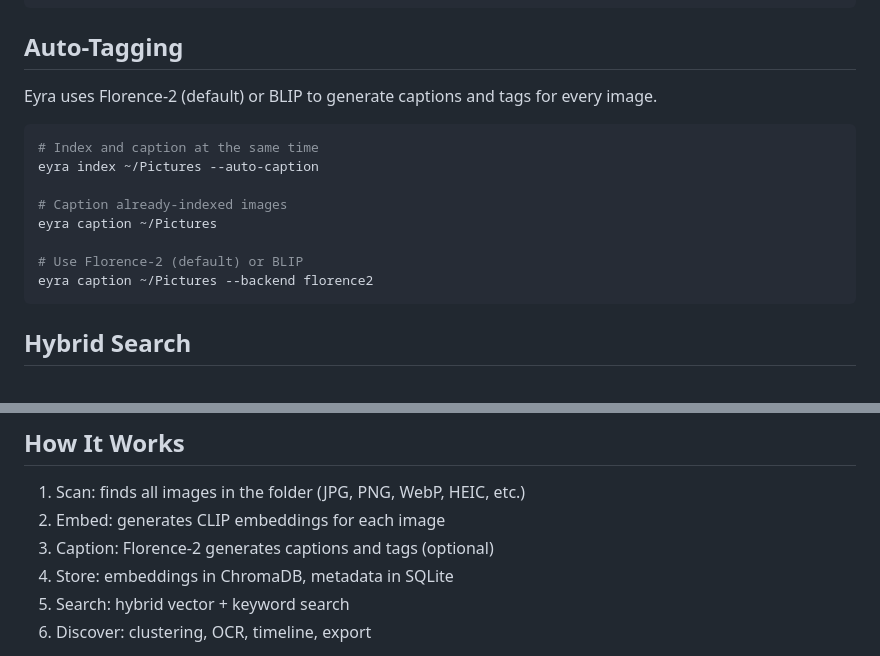
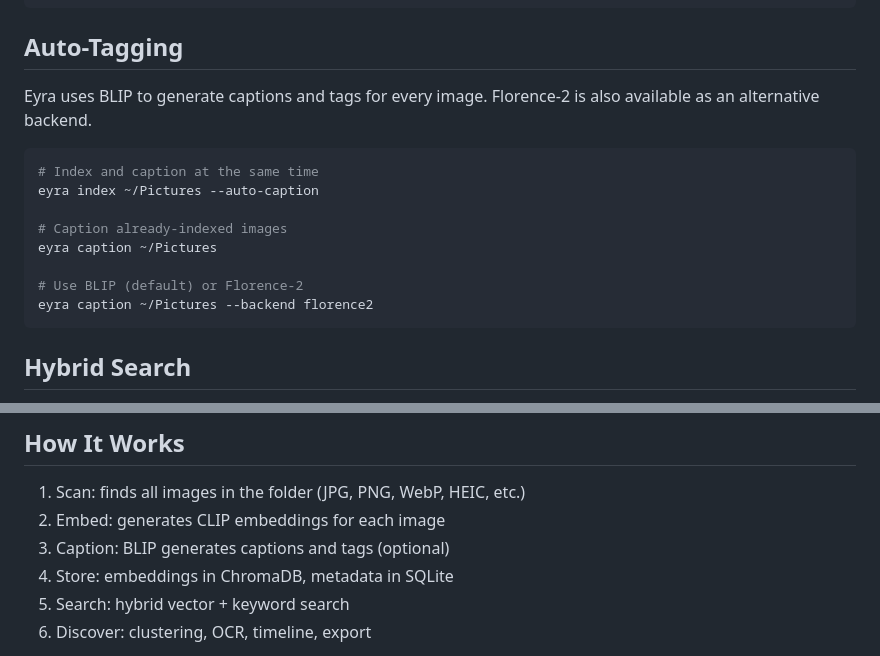
Before and after one commit to 4thul0krishn4/Eyra, a Markdown page: README.md, 2 parts joined by grey strips. Rendered like a GitHub page.

Commit message:
Fix default captioning backend references: BLIP is default, not Florence-2

````diff
--- a/README.md
+++ b/README.md
@@ -73,7 +73,7 @@ eyra serve                             # Start web UI at localhost:8080
 
 ## Auto-Tagging
 
-Eyra uses Florence-2 (default) or BLIP to generate captions and tags for every image.
+Eyra uses BLIP to generate captions and tags for every image. Florence-2 is also available as an alternative backend.
 
 ```bash
 # Index and caption at the same time
@@ -82,7 +82,7 @@ eyra index ~/Pictures --auto-caption
 # Caption already-indexed images
 eyra caption ~/Pictures
 
-# Use Florence-2 (default) or BLIP
+# Use BLIP (default) or Florence-2
 eyra caption ~/Pictures --backend florence2
 ```
 
@@ -200,7 +200,7 @@ eyra tasks
 
 1. Scan: finds all images in the folder (JPG, PNG, WebP, HEIC, etc.)
 2. Embed: generates CLIP embeddings for each image
-3. Caption: Florence-2 generates captions and tags (optional)
+3. Caption: BLIP generates captions and tags (optional)
 4. Store: embeddings in ChromaDB, metadata in SQLite
 5. Search: hybrid vector + keyword search
 6. Discover: clustering, OCR, timeline, export
````
Also changed, not shown: other parts of README.md (+2 -2 lines).
